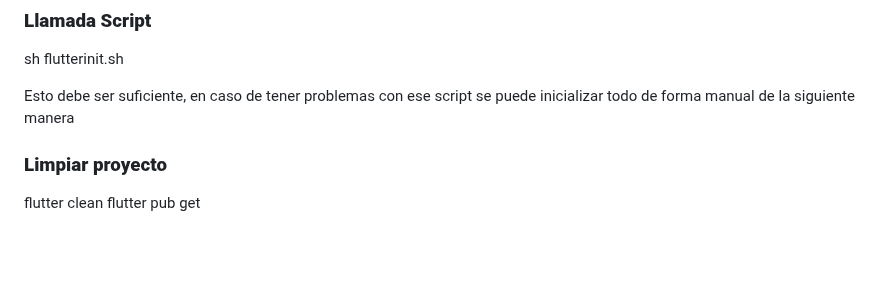
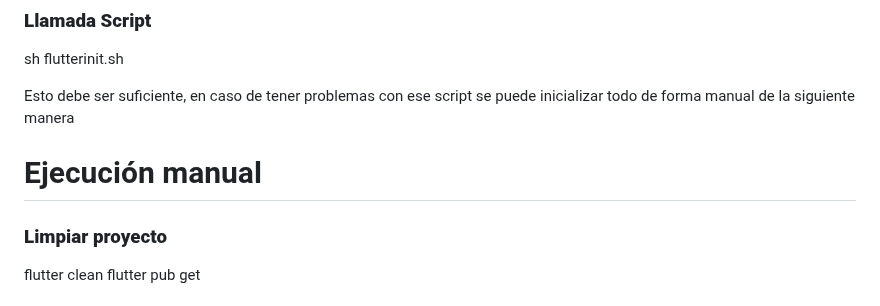
Before and after one commit to jhonotngo/GlobalPoke66, a Markdown page: README.md, the part around the change. Rendered like a GitHub page; blank space fills up the shorter version.

Commit message:
fix: readme manual

```diff
--- a/README.md
+++ b/README.md
@@ -10,6 +10,8 @@ Dentro del proyecto tenemos un script llamado "flutterinit.sh", el cual podemos
 sh flutterinit.sh
 
 Esto debe ser suficiente, en caso de tener problemas con ese script se puede inicializar todo de forma manual de la siguiente manera
+
+# Ejecución manual
 
 ### **Limpiar proyecto**
 flutter clean
```
